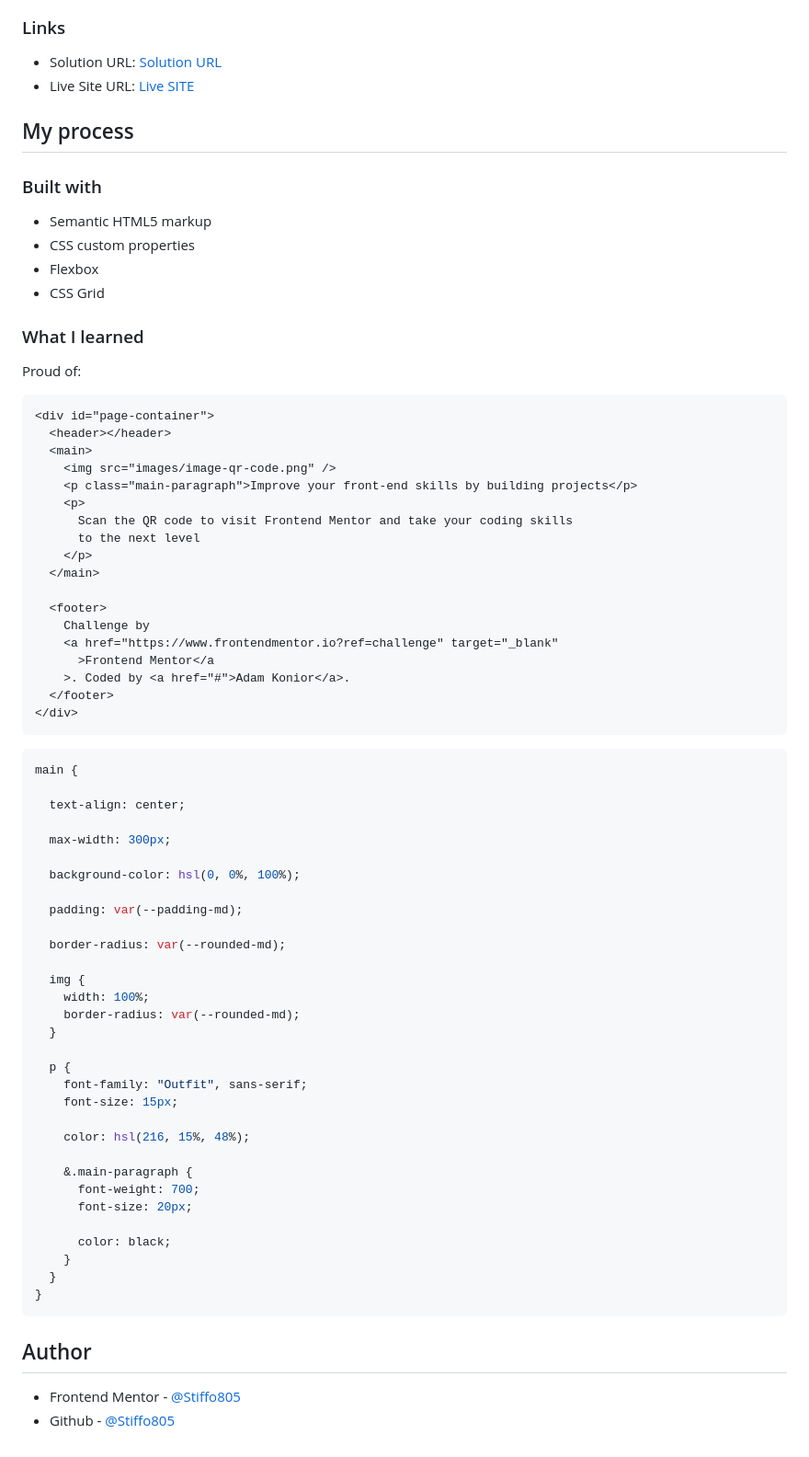
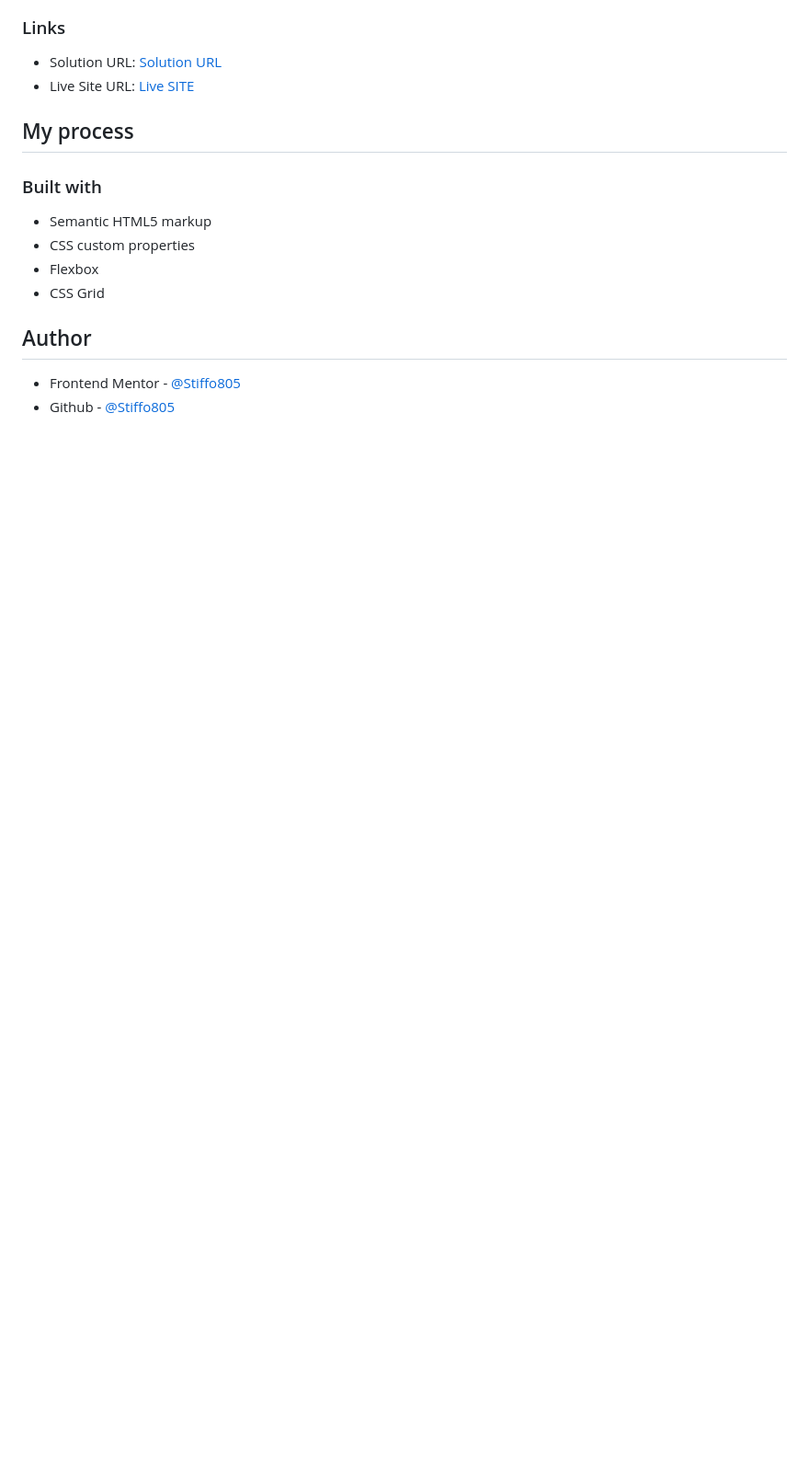
Before and after one commit to Stiffo805/qr-code-component-main, a Markdown page: README.md, the part around one of its changes. Shown at 92% size. Drawn GitHub-style; blank space fills up the shorter version.

````diff
--- a/README.md
+++ b/README.md
@@ -34,64 +34,6 @@ This is a solution to the [QR code component challenge on Frontend Mentor](https
 - Flexbox
 - CSS Grid
 
-### What I learned
-
-Proud of:
-
-```html
-<div id="page-container">
-  <header></header>
-  <main>
-    <img src="images/image-qr-code.png" />
-    <p class="main-paragraph">Improve your front-end skills by building projects</p>
-    <p>
-      Scan the QR code to visit Frontend Mentor and take your coding skills
-      to the next level
-    </p>
-  </main>
-
-  <footer>
-    Challenge by
-    <a href="https://www.frontendmentor.io?ref=challenge" target="_blank"
-      >Frontend Mentor</a
-    >. Coded by <a href="#">Adam Konior</a>.
-  </footer>
-</div>
-```
-```css
-main {
-
-  text-align: center;
-
-  max-width: 300px;
-
-  background-color: hsl(0, 0%, 100%);
-
-  padding: var(--padding-md);
-
-  border-radius: var(--rounded-md);
-
-  img {
-    width: 100%;
-    border-radius: var(--rounded-md);
-  }
-
-  p {
-    font-family: "Outfit", sans-serif;
-    font-size: 15px;
-
-    color: hsl(216, 15%, 48%);
-
-    &.main-paragraph {
-      font-weight: 700;
-      font-size: 20px;
-
-      color: black;
-    }
-  }
-}
-```
-
 ## Author
 
 - Frontend Mentor - [@Stiffo805](https://www.frontendmentor.io/profile/Stiffo805)
````
Also changed, not shown: other parts of README.md (+2 -2 lines), image-1.png (added), image-2.png (added), image.png (deleted).
